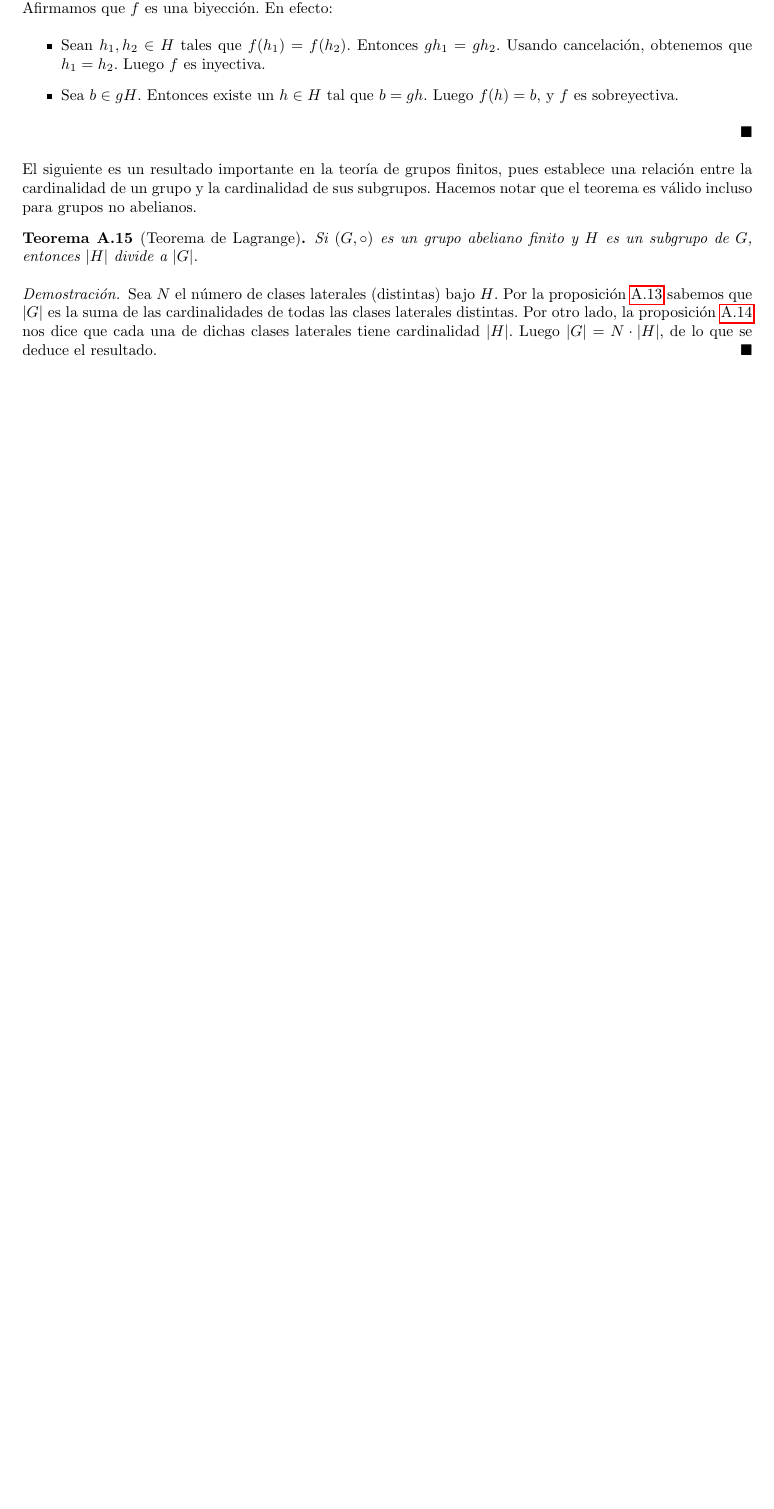
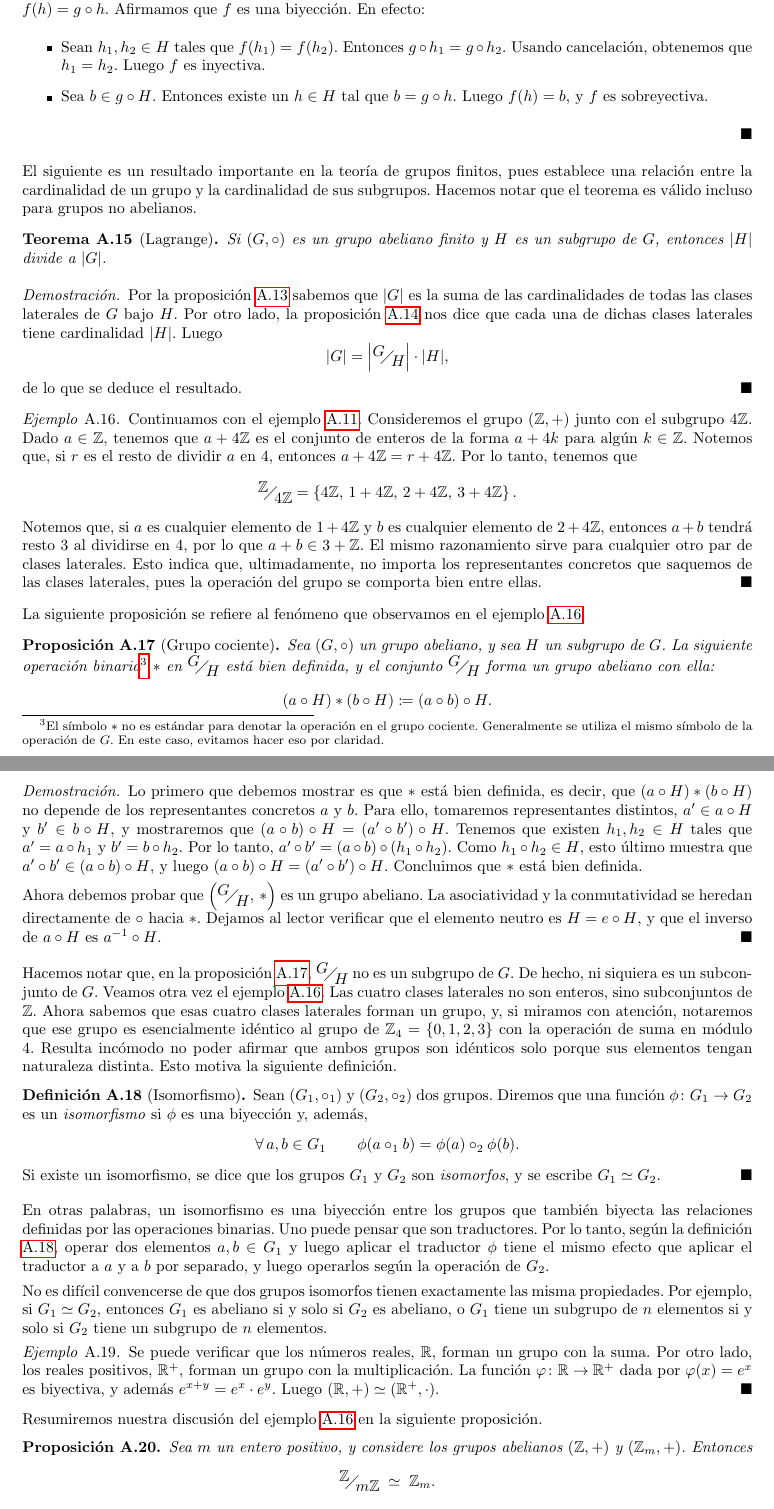
Before and after one commit to aleschildz/AKS, a LaTeX paper (main.tex, which reads A-teoria-grupos.tex): part of page 31 of 48 before the commit and two parts of pages 31 and 32 of 49 after it, the two joined at a grey line, cut so that both start at the same text, the shorter picture padded with empty space. Compiled offline with pdfLaTeX.

Commit message:
Introduzco cocientes e isomorfismos

```diff
--- a/A-teoria-grupos.tex
+++ b/A-teoria-grupos.tex
@@ -192,23 +189,64 @@ Sea $(G, \circ)$ un grupo abeliano finito, y sea $H$ un subgrupo de $G$. Todas l
 \begin{proof}
 Vamos a demostrar que todas las clases laterales bajo $H$ tienen cardinalidad $|H|$.
 
-Sea $g \in G$ arbitrario. Queremos probar que $|gH| = |H|$. Definimos la función $f\colon H \rightarrow gH$ tal que $f(h) = gh$. Afirmamos que $f$ es una biyección. En efecto:
+Sea $g \in G$ arbitrario. Queremos probar que $|g \circ H| = |H|$. Definimos la función $f\colon H \rightarrow (g \circ H)$ tal que $f(h) = g \circ h$. Afirmamos que $f$ es una biyección. En efecto:
 \begin{itemize}
-\item Sean $h_1, h_2 \in H$ tales que $f(h_1) = f(h_2)$. Entonces $gh_1 = gh_2$. Usando cancelación, obtenemos que $h_1 = h_2$. Luego $f$ es inyectiva.
-\item Sea $b \in gH$. Entonces existe un $h \in H$ tal que $b = gh$. Luego $f(h) = b$, y $f$ es sobreyectiva.
+\item Sean $h_1, h_2 \in H$ tales que $f(h_1) = f(h_2)$. Entonces $g \circ h_1 = g \circ h_2$. Usando cancelación, obtenemos que $h_1 = h_2$. Luego $f$ es inyectiva.
+\item Sea $b \in g \circ H$. Entonces existe un $h \in H$ tal que $b = g \circ h$. Luego $f(h) = b$, y $f$ es sobreyectiva.
 \end{itemize}
 \end{proof}
 
 
 El siguiente es un resultado importante en la teoría de grupos finitos, pues establece una relación entre la cardinalidad de un grupo y la cardinalidad de sus subgrupos. Hacemos notar que el teorema es válido incluso para grupos no abelianos.
 
-\begin{theorem}[{Teorema de Lagrange}]
+\begin{theorem}[Lagrange]
 \label{teo:lagrange}
 Si $(G, \circ)$ es un grupo abeliano finito y $H$ es un subgrupo de $G$, entonces $|H|$ divide a $|G|$.
 \end{theorem}
 
 \begin{proof}
-Sea $N$ el número de clases laterales (distintas) bajo $H$. Por la proposición \ref{lema:rel bin} sabemos que $|G|$ es la suma de las cardinalidades de todas las clases laterales distintas. Por otro lado, la proposición \ref{cardinalidad_clases_laterales} nos dice que cada una de dichas clases laterales tiene cardinalidad $|H|$. Luego $|G| = N \cdot |H|$, de lo que se deduce el resultado.
+Por la proposición \ref{lema:rel bin} sabemos que $|G|$ es la suma de las cardinalidades de todas las clases laterales de $G$ bajo $H$. Por otro lado, la proposición \ref{cardinalidad_clases_laterales} nos dice que cada una de dichas clases laterales tiene cardinalidad $|H|$. Luego $$|G| = \left| \faktor{G}{H}\right| \cdot |H|,$$ de lo que se deduce el resultado.
 \end{proof}
 
-%-------------------
+
+\begin{example} \label{ejemplo_clases_laterales}
+Continuamos con el ejemplo \ref{ejemplo_subgrupo}. Consideremos el grupo $(\mathbb{Z}, +)$ junto con el subgrupo $4\mathbb{Z}$. Dado $a \in \mathbb{Z}$, tenemos que $a + 4\mathbb{Z}$ es el conjunto de enteros de la forma $a + 4k$ para algún $k \in \mathbb{Z}$. Notemos que, si $r$ es el resto de dividir $a$ en $4$, entonces $a + 4\mathbb{Z} = r + 4\mathbb{Z}$. Por lo tanto, tenemos que
+$$\faktor{\mathbb{Z}}{4\mathbb{Z}} = \left\{ 4\mathbb{Z},\, 1+4\mathbb{Z},\, 2+4\mathbb{Z},\, 3+4\mathbb{Z}\right\}.$$
+Notemos que, si $a$ es cualquier elemento de $1+4\mathbb{Z}$ y $b$ es cualquier elemento de $2+4\mathbb{Z}$, entonces $a+b$ tendrá resto $3$ al dividirse en $4$, por lo que $a+b \in 3+\mathbb{Z}$. El mismo razonamiento sirve para cualquier otro par de clases laterales. Esto indica que, ultimadamente, no importa los representantes concretos que saquemos de las clases laterales, pues la operación del grupo se comporta bien entre ellas.
+\hfill$\blacksquare$
+\end{example}
+
+La siguiente proposición se refiere al fenómeno que observamos en el ejemplo \ref{ejemplo_clases_laterales}.
+
+\begin{prop}[Grupo cociente] \label{grupo_cociente}
+Sea $(G, \circ)$ un grupo abeliano, y sea $H$ un subgrupo de $G$. La siguiente operación binaria\footnote{El símbolo $\ast$ no es estándar para denotar la operación en el grupo cociente. Generalmente se utiliza el mismo símbolo de la operación de $G$. En este caso, evitamos hacer eso por claridad.} $\ast$ en $\faktor{G}{H}$ está bien definida, y el conjunto $\faktor{G}{H}$ forma un grupo abeliano con ella:
+$$\left(a \circ H \right) \ast \left( b \circ H \right) \coloneqq  (a \circ b) \circ H .$$
+\end{prop}
+
+\begin{proof}
+Lo primero que debemos mostrar es que $\ast$ está bien definida, es decir, que $\left(a \circ H \right) \ast \left( b \circ H \right)$ no depende de los representantes concretos $a$ y $b$. Para ello, tomaremos representantes distintos, $a' \in a \circ H$ y $b' \in b \circ H$, y mostraremos que $(a \circ b) \circ H = (a' \circ b') \circ H$. Tenemos que existen $h_1, h_2 \in H$ tales que $a' = a \circ h_1$ y $b' = b \circ h_2$. Por lo tanto, $a' \circ b' = (a \circ b) \circ (h_1 \circ h_2)$. Como $h_1 \circ h_2 \in H$, esto último muestra que $a' \circ b' \in (a \circ b) \circ H$, y luego $(a \circ b) \circ H = (a' \circ b') \circ H$. Concluimos que $\ast$ está bien definida.
+
+Ahora debemos probar que $\left(\faktor{G}{H},\, \ast\right)$ es un grupo abeliano. La asociatividad y la conmutatividad se heredan directamente de $\circ$ hacia $\ast$. Dejamos al lector verificar que el elemento neutro es $H = e \circ H$, y que el inverso de $a \circ H$ es $a^{-1} \circ H$.
+\end{proof}
+
+Hacemos notar que, en la proposición \ref{grupo_cociente}, $\faktor{G}{H}$ no es un subgrupo de $G$. De hecho, ni siquiera es un subconjunto de $G$. Veamos otra vez el ejemplo \ref{ejemplo_clases_laterales}. Las cuatro clases laterales no son enteros, sino subconjuntos de $\mathbb{Z}$. Ahora sabemos que esas cuatro clases laterales forman un grupo, y, si miramos con atención, notaremos que ese grupo es esencialmente idéntico al grupo de $\mathbb{Z}_4 = \left\{0, 1, 2, 3\right\}$ con la operación de suma en módulo $4$. Resulta incómodo no poder afirmar que ambos grupos son idénticos solo porque sus elementos tengan naturaleza distinta. Esto motiva la siguiente definición.
+
+\begin{definition}[Isomorfismo] \label{isomorfismo_de_grupo}
+Sean $(G_1, \circ_1)$ y $(G_2, \circ_2)$ dos grupos. Diremos que una función $\phi\colon G_1 \rightarrow G_2$ es un \emph{isomorfismo} si $\phi$ es una biyección y, además,
+$$\forall\, a, b \in G_1 \qquad \phi(a \circ_1 b) = \phi(a) \circ_2 \phi(b).$$
+Si existe un isomorfismo, se dice que los grupos $G_1$ y $G_2$ son \emph{isomorfos}, y se escribe $G_1 \simeq G_2$. \hfill$\blacksquare$
+\end{definition}
+
+En otras palabras, un isomorfismo es una biyección entre los grupos que también biyecta las relaciones definidas por las operaciones binarias. Uno puede pensar que son traductores. Por lo tanto, según la definición \ref{isomorfismo_de_grupo}, operar dos elementos $a, b \in G_1$ y luego aplicar el traductor $\phi$ tiene el mismo efecto que aplicar el traductor a $a$ y a $b$ por separado, y luego operarlos según la operación de $G_2$.
+
+No es difícil convencerse de que dos grupos isomorfos tienen exactamente las misma propiedades. Por ejemplo, si $G_1 \simeq G_2$, entonces $G_1$ es abeliano si y solo si $G_2$ es abeliano, o $G_1$ tiene un subgrupo de $n$ elementos si y solo si $G_2$ tiene un subgrupo de $n$ elementos.
+
+
+\begin{example} \label{ejemplo_exponencial}
+Se puede verificar que los números reales, $\mathbb{R}$, forman un grupo con la suma. Por otro lado, los reales positivos, $\mathbb{R}^{+}$, forman un grupo con la multiplicación. La función $\varphi\colon \mathbb{R} \rightarrow \mathbb{R}^{+}$ dada por $\varphi(x) = e^x$ es biyectiva, y además $e^{x+y} = e^x \cdot e^y$. Luego $(\mathbb{R}, +) \simeq (\mathbb{R}^{+}, \cdot)$. \hfill$\blacksquare$
+\end{example}
+
+Resumiremos nuestra discusión del ejemplo \ref{ejemplo_clases_laterales} en la siguiente proposición.
+
+\begin{prop}
+Sea $m$ un entero positivo, y considere los grupos abelianos $(\mathbb{Z}, +)$ y $(\mathbb{Z}_m, +)$. Entonces $$\faktor{\mathbb{Z}}{m \mathbb{Z}} \; \simeq \; \mathbb{Z}_m.$$
--- a/main.tex
+++ b/main.tex
@@ -15,6 +15,7 @@
 \usepackage{fullpage}
 \usepackage{xspace}
 \usepackage{hyperref}
+\usepackage{faktor}
 %\usepackage{bbold}
 %\usepackage[lighttt]{lmodern}
 
```
Also changed, not shown: A-teoria-grupos.tex (39 more changed lines).
